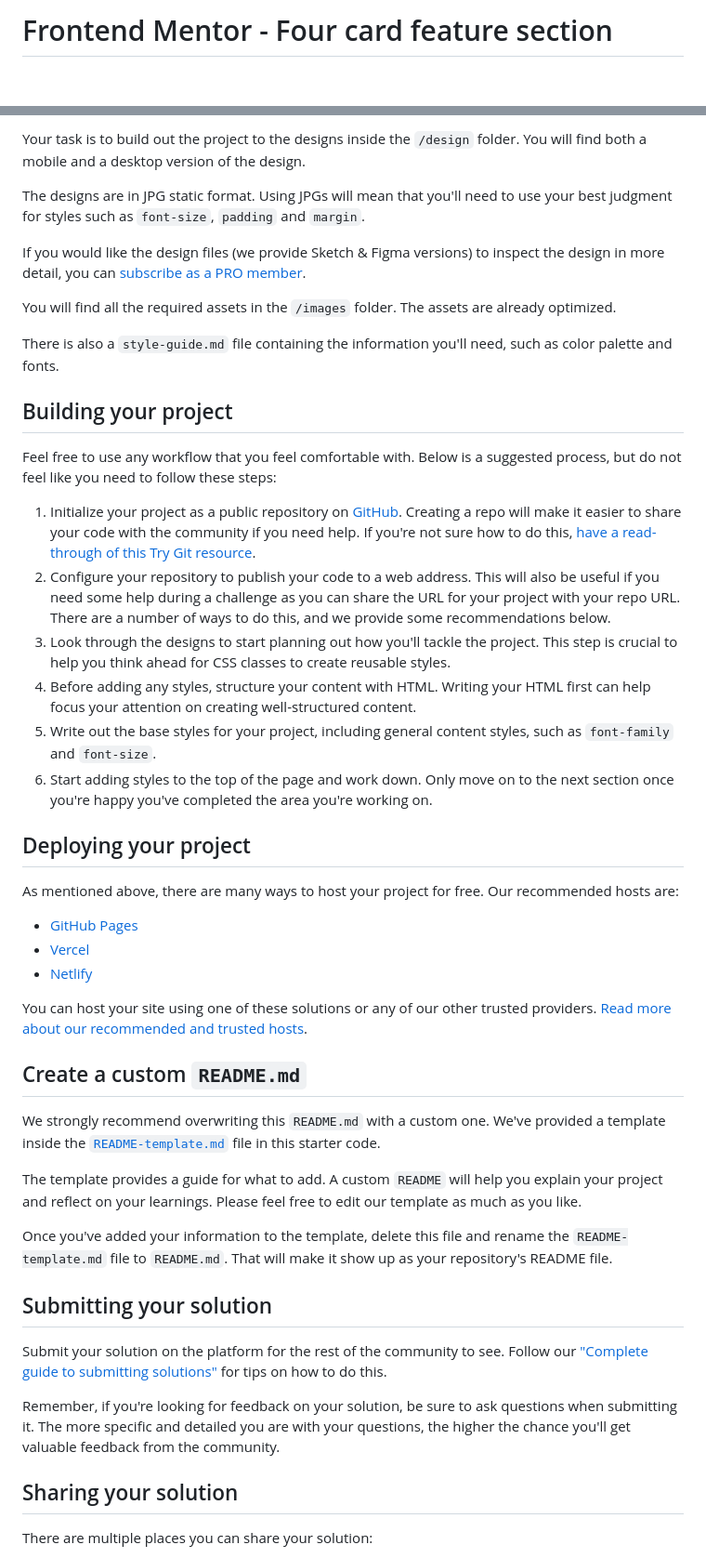
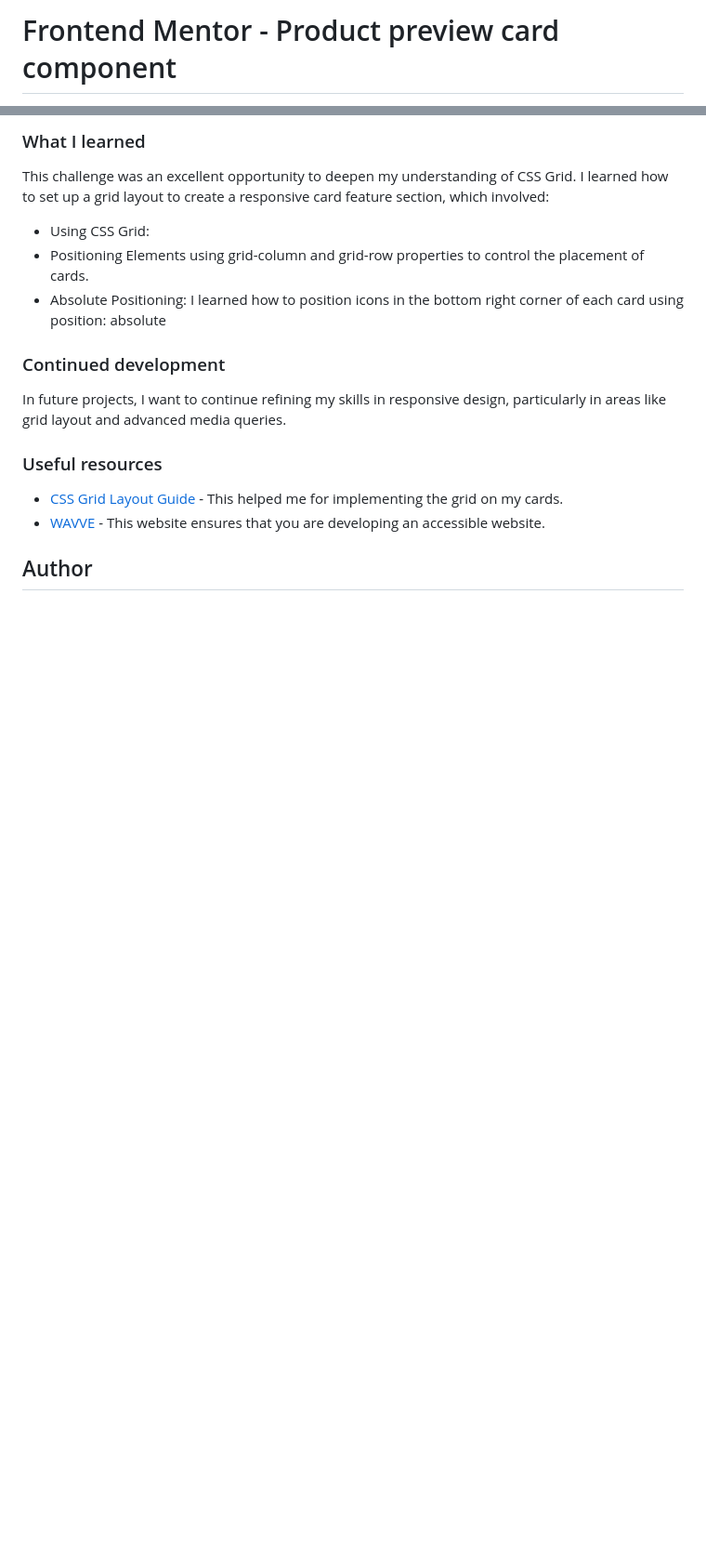
Before and after one commit to margaux-works/frontend_mentor_four-card-feature, a Markdown page: README.md, 2 parts joined by grey strips. Shown: that part at 93% size. GitHub-like rendering; blank space fills up the shorter version.

```diff
--- a/README.md
+++ b/README.md
@@ -1,2 +1,2 @@
-# Frontend Mentor - Four card feature section
+# Frontend Mentor - Product preview card component
 
@@ -26,50 +43,20 @@ Want some support on the challenge? [Join our community](https://www.frontendmen
 
-Your task is to build out the project to the designs inside the `/design` folder. You will find both a mobile and a desktop version of the design.
+### What I learned
 
-The designs are in JPG static format. Using JPGs will mean that you'll need to use your best judgment for styles such as `font-size`, `padding` and `margin`.
+This challenge was an excellent opportunity to deepen my understanding of CSS Grid. I learned how to set up a grid layout to create a responsive card feature section, which involved:
 
-If you would like the design files (we provide Sketch & Figma versions) to inspect the design in more detail, you can [subscribe as a PRO member](https://www.frontendmentor.io/pro).
+- Using CSS Grid:
+- Positioning Elements using grid-column and grid-row properties to control the placement of cards.
+- Absolute Positioning: I learned how to position icons in the bottom right corner of each card using position: absolute
 
-You will find all the required assets in the `/images` folder. The assets are already optimized.
+### Continued development
 
-There is also a `style-guide.md` file containing the information you'll need, such as color palette and fonts.
+In future projects, I want to continue refining my skills in responsive design, particularly in areas like grid layout and advanced media queries.
 
-## Building your project
+### Useful resources
 
-Feel free to use any workflow that you feel comfortable with. Below is a suggested process, but do not feel like you need to follow these steps:
+- [CSS Grid Layout Guide](https://css-tricks.com/snippets/css/complete-guide-grid/) - This helped me for implementing the grid on my cards.
+- [WAVVE](https://wave.webaim.org/) - This website ensures that you are developing an accessible website.
 
-1. Initialize your project as a public repository on [GitHub](https://github.com/). Creating a repo will make it easier to share your code with the community if you need help. If you're not sure how to do this, [have a read-through of this Try Git resource](https://try.github.io/).
-2. Configure your repository to publish your code to a web address. This will also be useful if you need some help during a challenge as you can share the URL for your project with your repo URL. There are a number of ways to do this, and we provide some recommendations below.
-3. Look through the designs to start planning out how you'll tackle the project. This step is crucial to help you think ahead for CSS classes to create reusable styles.
-4. Before adding any styles, structure your content with HTML. Writing your HTML first can help focus your attention on creating well-structured content.
-5. Write out the base styles for your project, including general content styles, such as `font-family` and `font-size`.
-6. Start adding styles to the top of the page and work down. Only move on to the next section once you're happy you've completed the area you're working on.
+## Author
 
-## Deploying your project
-
-As mentioned above, there are many ways to host your project for free. Our recommended hosts are:
-
-- [GitHub Pages](https://pages.github.com/)
-- [Vercel](https://vercel.com/)
-- [Netlify](https://www.netlify.com/)
-
-You can host your site using one of these solutions or any of our other trusted providers. [Read more about our recommended and trusted hosts](https://medium.com/frontend-mentor/frontend-mentor-trusted-hosting-providers-bf000dfebe).
-
-## Create a custom `README.md`
-
-We strongly recommend overwriting this `README.md` with a custom one. We've provided a template inside the [`README-template.md`](./README-template.md) file in this starter code.
-
-The template provides a guide for what to add. A custom `README` will help you explain your project and reflect on your learnings. Please feel free to edit our template as much as you like.
-
-Once you've added your information to the template, delete this file and rename the `README-template.md` file to `README.md`. That will make it show up as your repository's README file.
-
-## Submitting your solution
-
-Submit your solution on the platform for the rest of the community to see. Follow our ["Complete guide to submitting solutions"](https://medium.com/frontend-mentor/a-complete-guide-to-submitting-solutions-on-frontend-mentor-ac6384162248) for tips on how to do this.
-
-Remember, if you're looking for feedback on your solution, be sure to ask questions when submitting it. The more specific and detailed you are with your questions, the higher the chance you'll get valuable feedback from the community.
-
-## Sharing your solution
-
-There are multiple places you can share your solution:
-
```
Also changed, not shown: other parts of README.md (+31 -28 lines), img/screenshot_desktop.png (added), img/screenshot_mobile.png (added), 1 other file.
